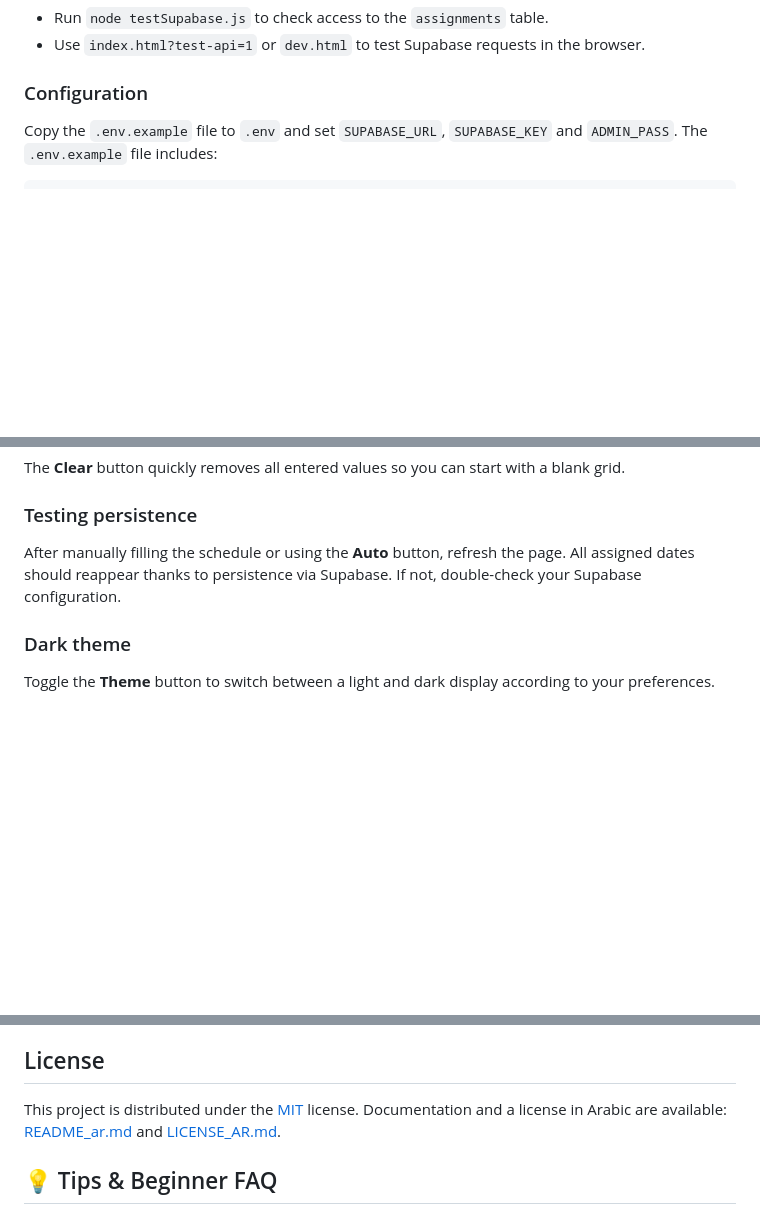
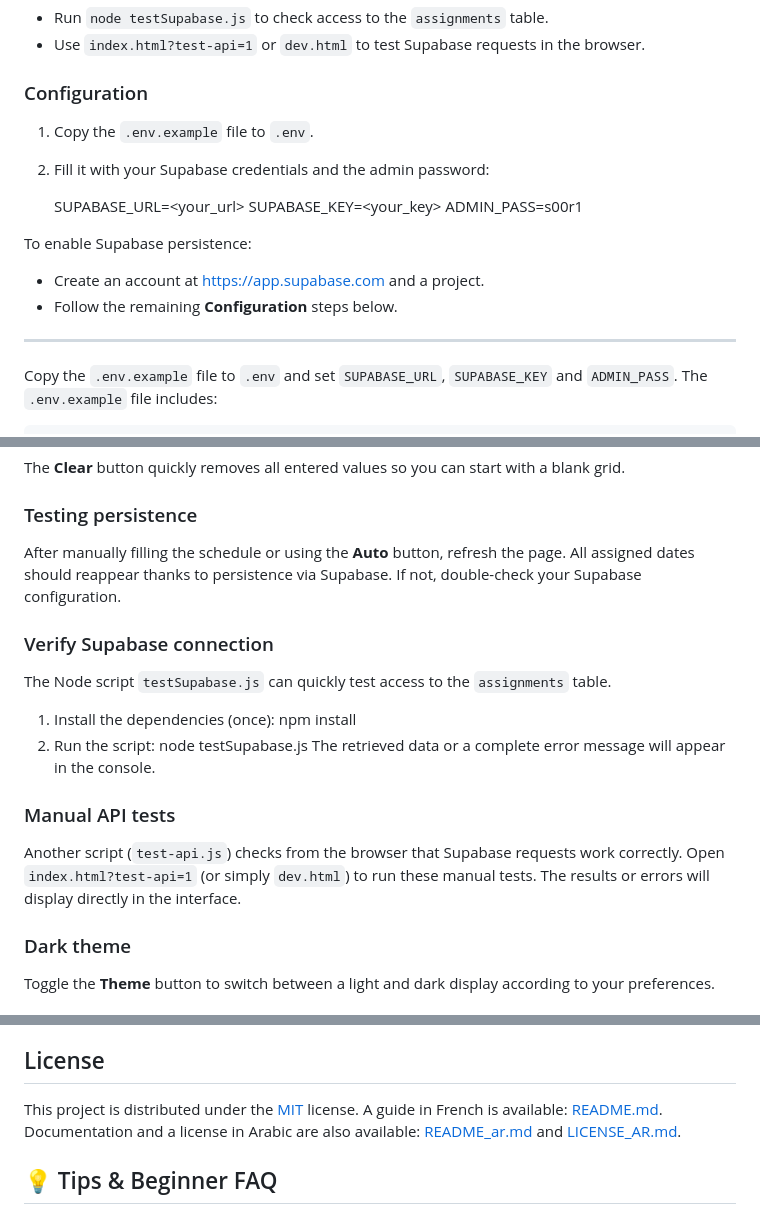
Before and after one commit to s00r1/calendrier, a Markdown page: README_en.md, 3 parts joined by grey strips. Drawn GitHub-style; blank space fills up the shorter version.

```diff
--- a/README_en.md
+++ b/README_en.md
@@ -57,6 +112,19 @@ This web application manages kitchen cleaning tasks. It runs entirely on the cli
 - Use `index.html?test-api=1` or `dev.html` to test Supabase requests in the browser.
 
 ### Configuration
+
+1. Copy the `.env.example` file to `.env`.
+2. Fill it with your Supabase credentials and the admin password:
+
+    SUPABASE_URL=<your_url>
+    SUPABASE_KEY=<your_key>
+    ADMIN_PASS=s00r1
+
+To enable Supabase persistence:
+- Create an account at <https://app.supabase.com> and a project.
+- Follow the remaining **Configuration** steps below.
+
+---
 
 Copy the `.env.example` file to `.env` and set `SUPABASE_URL`, `SUPABASE_KEY` and `ADMIN_PASS`.
 The `.env.example` file includes:
@@ -146,6 +214,22 @@ The **Clear** button quickly removes all entered values so you can start with a
 
 After manually filling the schedule or using the **Auto** button, refresh the page. All assigned dates should reappear thanks to persistence via Supabase. If not, double-check your Supabase configuration.
 
+### Verify Supabase connection
+
+The Node script `testSupabase.js` can quickly test access to the `assignments` table.
+
+1. Install the dependencies (once):
+    npm install
+2. Run the script:
+    node testSupabase.js
+The retrieved data or a complete error message will appear in the console.
+
+### Manual API tests
+
+Another script (`test-api.js`) checks from the browser that Supabase requests work correctly.
+Open `index.html?test-api=1` (or simply `dev.html`) to run these manual tests.
+The results or errors will display directly in the interface.
+
 ### Dark theme
 
 Toggle the **Theme** button to switch between a light and dark display according to your preferences.
@@ -163,7 +247,7 @@ Contributions are welcome! Feel free to open issues or pull requests to suggest
 
 ## License
 
-This project is distributed under the [MIT](LICENSE) license. Documentation and a license in Arabic are available: [README_ar.md](README_ar.md) and [LICENSE_AR.md](LICENSE_AR.md).
+This project is distributed under the [MIT](LICENSE) license. A guide in French is available: [README.md](README.md). Documentation and a license in Arabic are also available: [README_ar.md](README_ar.md) and [LICENSE_AR.md](LICENSE_AR.md).
 
 ## 💡 Tips & Beginner FAQ
 
```
Also changed, not shown: other parts of README_en.md (+55 -0 lines).
